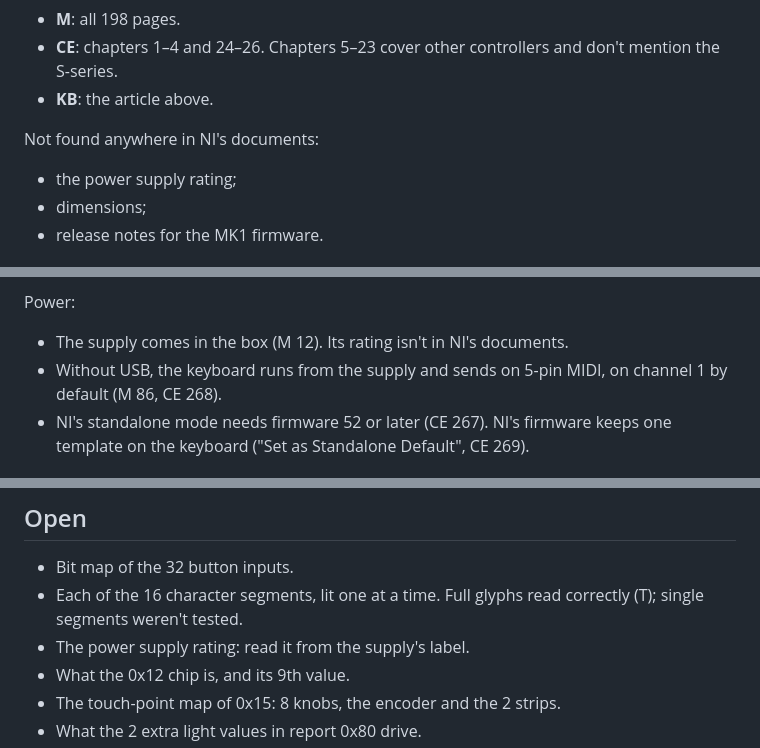
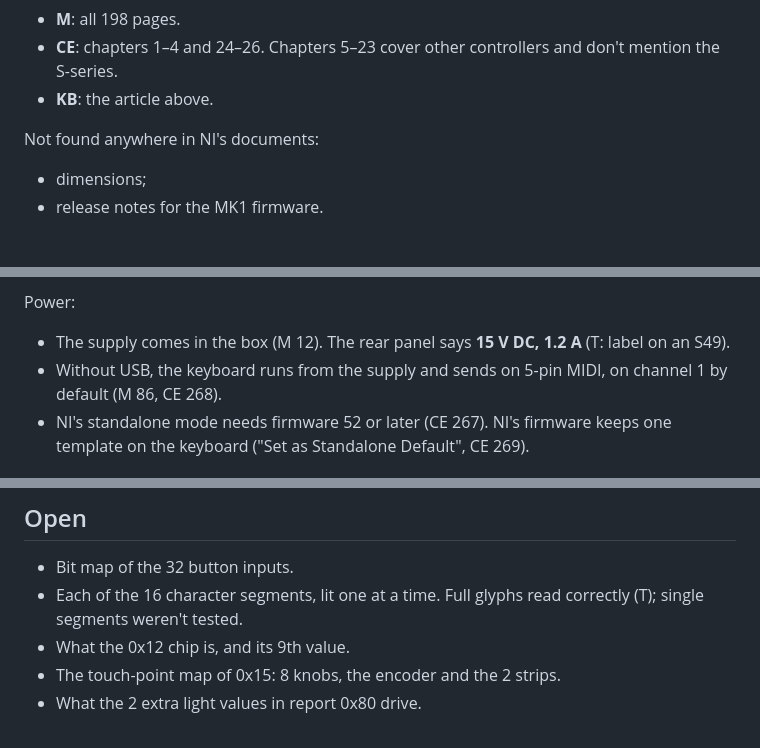
Before and after one commit to Gori/my-kontrol, a Markdown page: docs/hardware/s-mk1.md, 3 parts joined by grey strips. GitHub-like rendering.

Commit message:
S MK1: power input is 15 V DC, 1.2 A
Co-Authored-By: Claude Opus 5.5 <noreply@anthropic.com>

```diff
--- a/docs/hardware/s-mk1.md
+++ b/docs/hardware/s-mk1.md
@@ -16,7 +16,6 @@ Read in full:
 - **KB**: the article above.
 
 Not found anywhere in NI's documents:
-- the power supply rating;
 - dimensions;
 - release notes for the MK1 firmware.
 
@@ -98,7 +97,7 @@ Pedals (KB):
 - NI lists two TRS half-damper pedals, but doesn't say which MK1 input or revision supports them. CE 301 says continuous sustain needs an S88 revision 3.
 
 Power:
-- The supply comes in the box (M 12). Its rating isn't in NI's documents.
+- The supply comes in the box (M 12). The rear panel says **15 V DC, 1.2 A** (T: label on an S49).
 - Without USB, the keyboard runs from the supply and sends on 5-pin MIDI, on channel 1 by default (M 86, CE 268).
 - NI's standalone mode needs firmware 52 or later (CE 267). NI's firmware keeps one template on the keyboard ("Set as Standalone Default", CE 269).
 
@@ -271,7 +270,6 @@ Image format:
 
 - Bit map of the 32 button inputs.
 - Each of the 16 character segments, lit one at a time. Full glyphs read correctly (T); single segments weren't tested.
-- The power supply rating: read it from the supply's label.
 - What the 0x12 chip is, and its 9th value.
 - The touch-point map of 0x15: 8 knobs, the encoder and the 2 strips.
 - What the 2 extra light values in report 0x80 drive.
```
